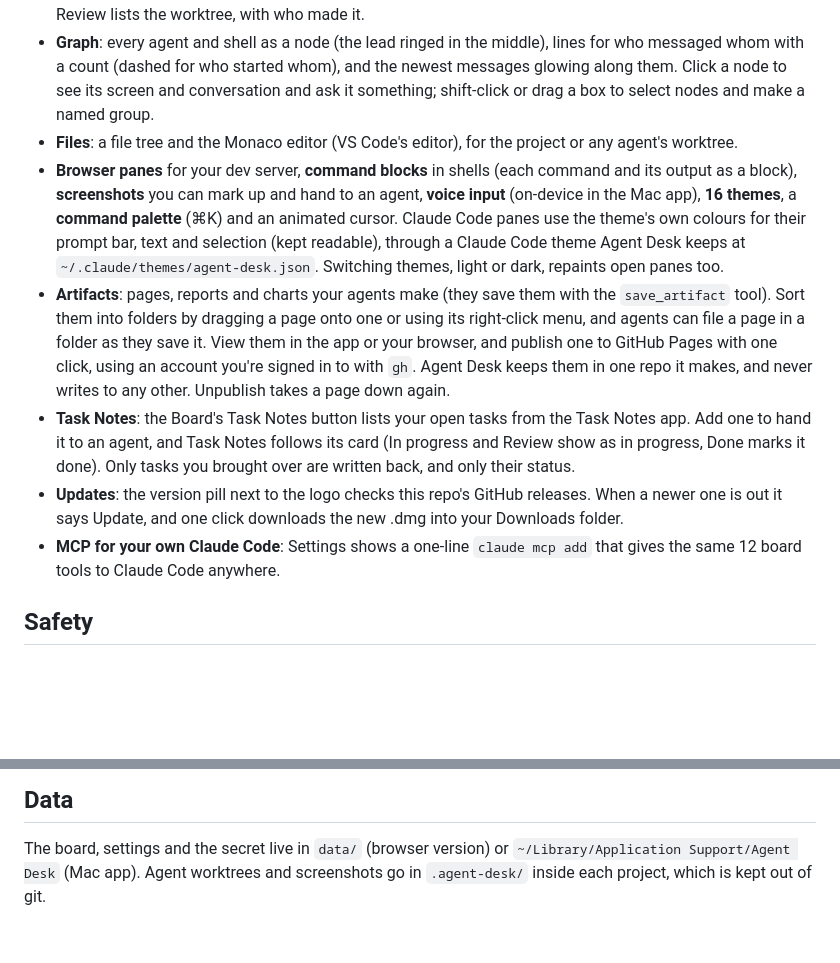
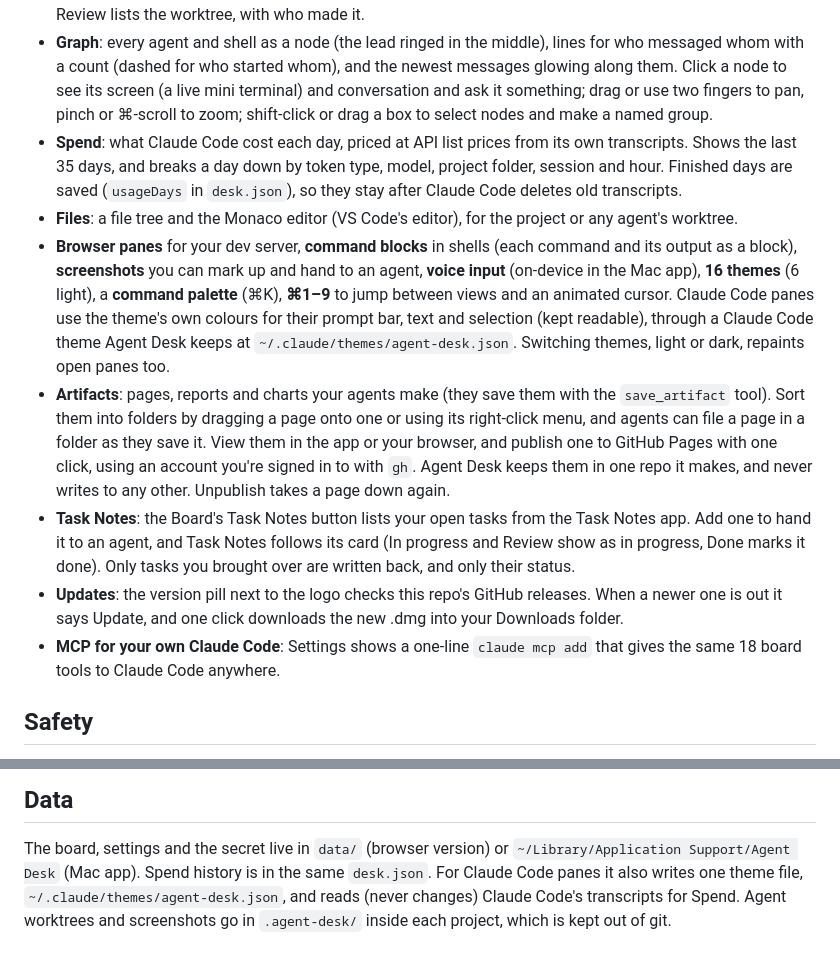
Before and after one commit to aahannp/agent-desk, a Markdown page: README.md, 2 parts joined by grey strips. Drawn GitHub-style; blank space fills up the shorter version.

Commit message:
README: add Spend, fix tool count, shortcuts, graph and Data for 1.8.2
Co-Authored-By: Claude Sonnet 5.5 <noreply@anthropic.com>

```diff
--- a/README.md
+++ b/README.md
@@ -51,11 +51,14 @@ right-click it and choose Open (macOS 15+: System Settings → Privacy & Securit
   Review lists the worktree, with who made it.
 - **Graph**: every agent and shell as a node (the lead ringed in the middle), lines for who messaged whom with
   a count (dashed for who started whom), and the newest messages glowing along them. Click a node to see its
-  screen and conversation and ask it something; shift-click or drag a box to select nodes and make a named group.
+  screen (a live mini terminal) and conversation and ask it something; drag or use two fingers to pan, pinch or ⌘-scroll to zoom; shift-click or drag a box to select nodes and make a named group.
+- **Spend**: what Claude Code cost each day, priced at API list prices from its own transcripts. Shows the
+  last 35 days, and breaks a day down by token type, model, project folder, session and hour. Finished days are
+  saved (`usageDays` in `desk.json`), so they stay after Claude Code deletes old transcripts.
 - **Files**: a file tree and the Monaco editor (VS Code's editor), for the project or any agent's worktree.
 - **Browser panes** for your dev server, **command blocks** in shells (each command and its output as a
   block), **screenshots** you can mark up and hand to an agent, **voice input** (on-device in the Mac app),
-  **16 themes**, a **command palette** (⌘K) and an animated cursor. Claude Code panes use the theme's own colours
+  **16 themes** (6 light), a **command palette** (⌘K), **⌘1–9** to jump between views and an animated cursor. Claude Code panes use the theme's own colours
   for their prompt bar, text and selection (kept readable), through a Claude Code theme Agent Desk keeps at
   `~/.claude/themes/agent-desk.json`. Switching themes, light or dark, repaints open panes too.
 - **Artifacts**: pages, reports and charts your agents make (they save them with the `save_artifact` tool). Sort them into folders by dragging a page onto one or using its right-click menu, and agents can file a page in a folder as they save it.
@@ -67,7 +70,7 @@ right-click it and choose Open (macOS 15+: System Settings → Privacy & Securit
   done). Only tasks you brought over are written back, and only their status.
 - **Updates**: the version pill next to the logo checks this repo's GitHub releases. When a newer one is out it
   says Update, and one click downloads the new .dmg into your Downloads folder.
-- **MCP for your own Claude Code**: Settings shows a one-line `claude mcp add` that gives the same 12 board
+- **MCP for your own Claude Code**: Settings shows a one-line `claude mcp add` that gives the same 18 board
   tools to Claude Code anywhere.
 
 ## Safety
@@ -91,4 +94,5 @@ right-click it and choose Open (macOS 15+: System Settings → Privacy & Securit
 ## Data
 
 The board, settings and the secret live in `data/` (browser version) or `~/Library/Application Support/Agent Desk`
-(Mac app). Agent worktrees and screenshots go in `.agent-desk/` inside each project, which is kept out of git.
+(Mac app). Spend history is in the same `desk.json`. For Claude Code panes it also writes one theme file,
+`~/.claude/themes/agent-desk.json`, and reads (never changes) Claude Code's transcripts for Spend. Agent worktrees and screenshots go in `.agent-desk/` inside each project, which is kept out of git.
```
